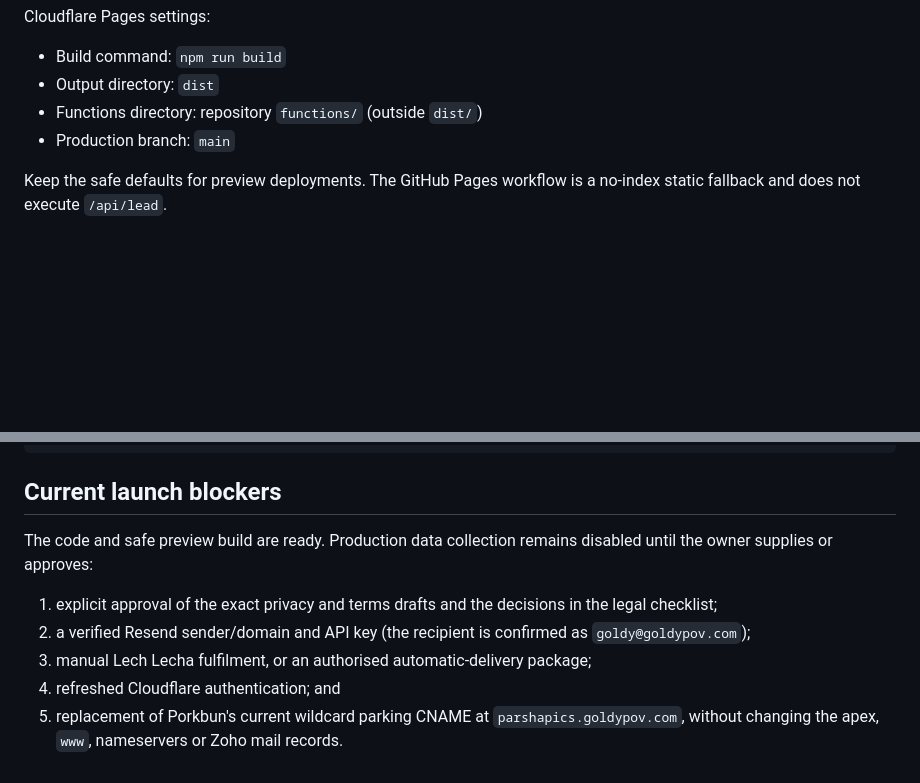
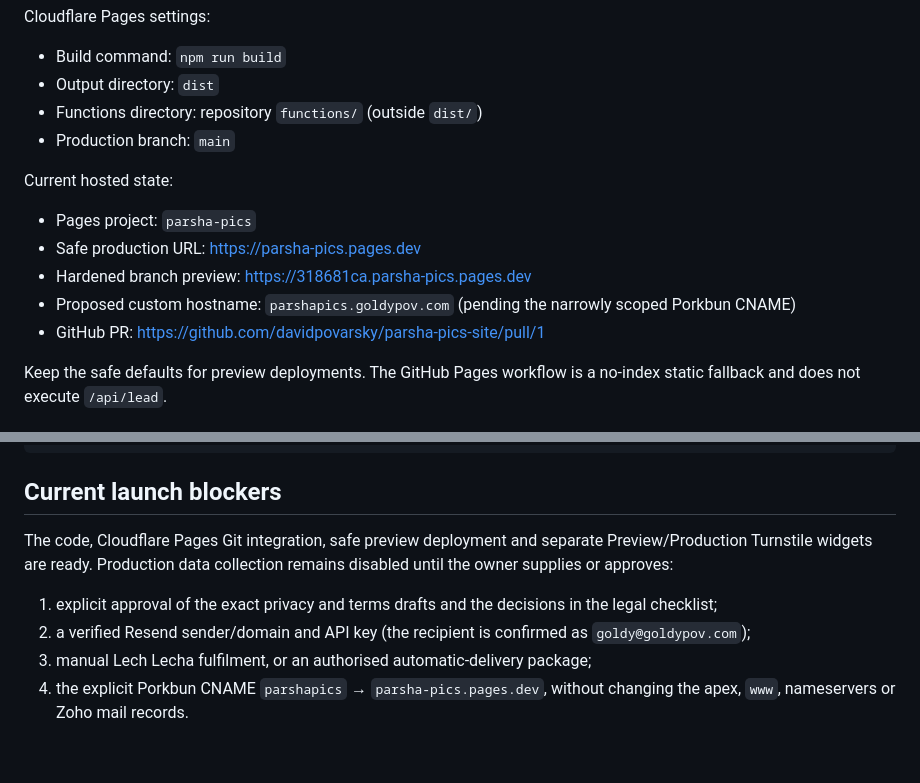
Before and after one commit to davidpovarsky/parsha-pics-site, a Markdown page: README.md, 2 parts joined by grey strips. Drawn GitHub-style; blank space fills up the shorter version.

Commit message:
docs: record Cloudflare staging deployment

```diff
--- a/README.md
+++ b/README.md
@@ -81,6 +81,14 @@ Cloudflare Pages settings:
 - Functions directory: repository `functions/` (outside `dist/`)
 - Production branch: `main`
 
+Current hosted state:
+
+- Pages project: `parsha-pics`
+- Safe production URL: <https://parsha-pics.pages.dev>
+- Hardened branch preview: <https://318681ca.parsha-pics.pages.dev>
+- Proposed custom hostname: `parshapics.goldypov.com` (pending the narrowly scoped Porkbun CNAME)
+- GitHub PR: <https://github.com/davidpovarsky/parsha-pics-site/pull/1>
+
 Keep the safe defaults for preview deployments. The GitHub Pages workflow is a no-index static fallback and does not execute `/api/lead`.
 
 ## Repository structure
@@ -103,10 +111,9 @@ wrangler.jsonc             Local and Pages deployment configuration
 
 ## Current launch blockers
 
-The code and safe preview build are ready. Production data collection remains disabled until the owner supplies or approves:
+The code, Cloudflare Pages Git integration, safe preview deployment and separate Preview/Production Turnstile widgets are ready. Production data collection remains disabled until the owner supplies or approves:
 
 1. explicit approval of the exact privacy and terms drafts and the decisions in the legal checklist;
 2. a verified Resend sender/domain and API key (the recipient is confirmed as `goldy@goldypov.com`);
 3. manual Lech Lecha fulfilment, or an authorised automatic-delivery package;
-4. refreshed Cloudflare authentication; and
-5. replacement of Porkbun's current wildcard parking CNAME at `parshapics.goldypov.com`, without changing the apex, `www`, nameservers or Zoho mail records.
+4. the explicit Porkbun CNAME `parshapics` → `parsha-pics.pages.dev`, without changing the apex, `www`, nameservers or Zoho mail records.
```
Also changed, not shown: docs/production-readiness.md (+13 -2 lines).
